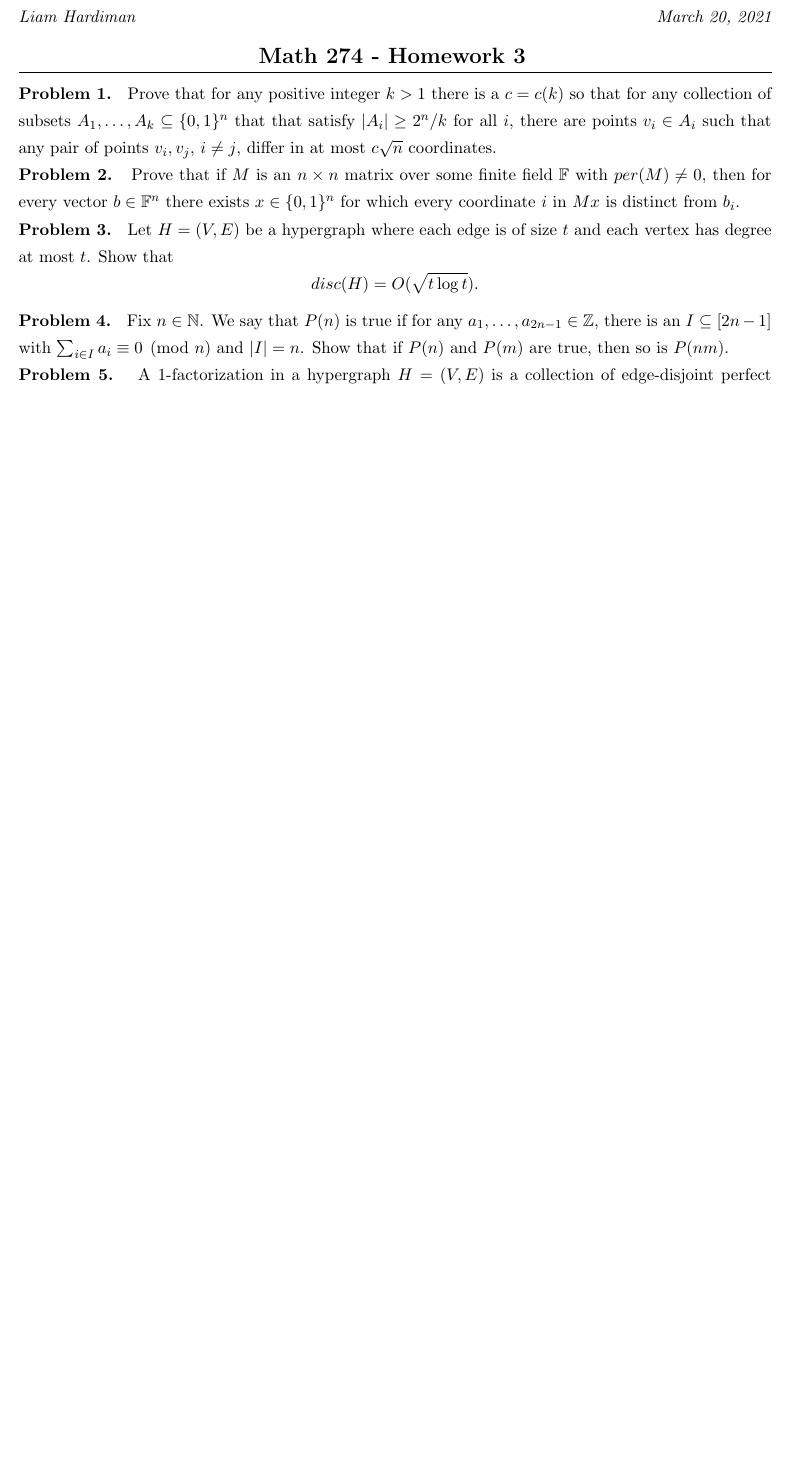
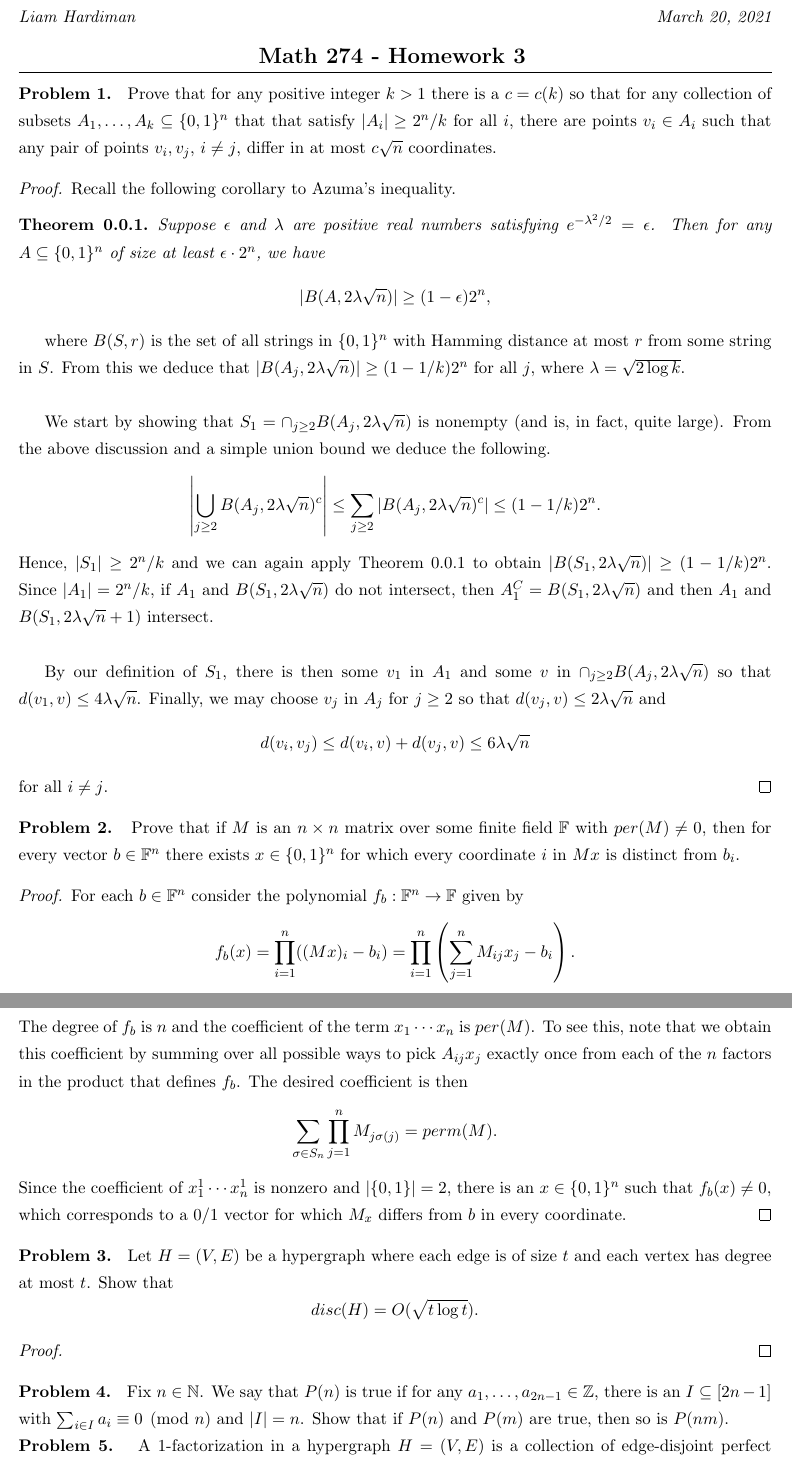
Before and after one commit to liamh95/2020_2021, a LaTeX problem sheet (Winter 2021/274/HW3/hw3.tex): part of the page before the commit and two parts of pages 1 and 2 of 2 after it, the two joined at a grey line, cut so that both start at the same text, the shorter picture padded with empty space. Compiled offline with pdfLaTeX.

Commit message:
hw3 almost done

```diff
--- a/Winter 2021/274/HW3/hw3.tex
+++ b/Winter 2021/274/HW3/hw3.tex
@@ -43,7 +43,33 @@ Prove that for any positive integer $k>1$ there is a $c = c(k)$ so that for any
 
 
 
+\begin{proof}
+    Recall the following corollary to Azuma's inequality.
+    \begin{theorem}\label{thm: Ham}
+        Suppose $\epsilon$ and $\lambda$ are positive real numbers satisfying $e^{-\lambda^2/2} = \epsilon$.
+        Then for any $A\subseteq \{0,1\}^n$ of size at least $\epsilon\cdot 2^n$, we have
+        \[
+            |B(A, 2\lambda \sqrt{n})| \geq (1-\epsilon)2^n,
+        \]
+    \end{theorem}
+    where $B(S, r)$ is the set of all strings in $\{0,1\}^n$ with Hamming distance at most $r$ from some string in $S$.
+    From this we deduce that $|B(A_j, 2\lambda \sqrt{n})| \geq (1-1/k)2^n$ for all $j$, where $\lambda = \sqrt{2\log k}$.\\
 
+    We start by showing that $S_1 = \cap_{j\geq 2} B(A_j, 2\lambda \sqrt{n})$ is nonempty (and is, in fact, quite large).
+    From the above discussion and a simple union bound we deduce the following.
+    \[
+        \left|\bigcup_{j\geq 2}B(A_j, 2\lambda \sqrt{n})^c\right| \leq \sum_{j\geq 2}|B(A_j, 2\lambda \sqrt{n})^c| \leq (1-1/k)2^n.
+    \]
+    Hence, $|S_1| \geq 2^n/k$ and we can again apply Theorem \ref{thm: Ham} to obtain $|B(S_1, 2\lambda \sqrt{n})| \geq (1-1/k)2^n$.
+    Since $|A_1| = 2^n/k$, if $A_1$ and $B(S_1, 2\lambda \sqrt{n})$ do not intersect, then $A_1^C = B(S_1, 2\lambda\sqrt{n})$ and then $A_1$ and $B(S_1, 2\lambda\sqrt{n}+1)$ intersect.\\
+
+    By our definition of $S_1$, there is then some $v_1$ in $A_1$ and some $v$ in $\cap_{j\geq 2}B(A_j, 2\lambda \sqrt{n})$ so that $d(v_1, v) \leq 4\lambda \sqrt{n}$.
+    Finally, we may choose $v_j$ in $A_j$ for $j\geq 2$ so that $d(v_j, v)\leq 2\lambda\sqrt{n}$ and
+    \[
+        d(v_i, v_j) \leq d(v_i, v) + d(v_j, v) \leq 6\lambda \sqrt{n}
+    \]
+    for all $i\neq j$.
+\end{proof}
 
 
 
@@ -54,7 +80,19 @@ Prove that for any positive integer $k>1$ there is a $c = c(k)$ so that for any
 Prove that if $M$ is an $n\times n$ matrix over some finite field $\field$ with $per(M)\neq 0$, then for every vector $b\in \field^n$ there exists $x\in \{0, 1\}^n$ for which every coordinate $i$ in $Mx$ is distinct from $b_i$.
 
 
-
+\begin{proof}
+    For each $b\in \field^n$ consider the polynomial $f_b: \field^n\to \field$ given by
+    \[
+        f_b(x) = \prod_{i=1}^n((Mx)_i - b_i) = \prod_{i=1}^n\left(\sum_{j=1}^nM_{ij}x_j - b_i\right).
+    \]
+    The degree of $f_b$ is $n$ and the coefficient of the term $x_1\cdots x_n$ is $per(M)$.
+    To see this, note that we obtain this coefficient by summing over all possible ways to pick $A_{ij}x_j$ exactly once from each of the $n$ factors in the product that defines $f_b$.
+    The desired coefficient is then
+    \[
+        \sum_{\sigma \in S_n}\prod_{j=1}^nM_{j\sigma(j)} = perm(M).
+    \]
+    Since the coefficient of $x_1^1\cdots x_n^1$ is nonzero and $|\{0,1\}| = 2$, there is an $x\in \{0,1\}^n$ such that $f_b(x) \neq 0$, which corresponds to a $0/1$ vector for which $M_x$ differs from $b$ in every coordinate.
+\end{proof}
 
 
 
```
Also changed, not shown: Winter 2021/274/HW3/hw3.pdf, Winter 2021/274/HW3/hw3.tex (2 more changed lines).
